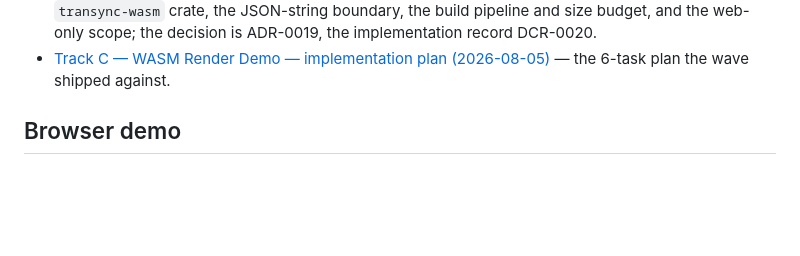
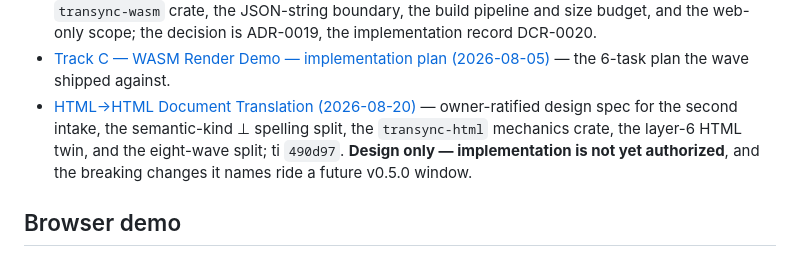
Before and after one commit to QuietJoon/transync, a Markdown page: docs/index.md, the part around the change. Rendered like a GitHub page; blank space fills up the shorter version.

Commit message:
docs(spec): the HTML→HTML design, twelve decisions and eight waves
Design spec for ti `490d97` — the second intake that produces the block IR, so
an HTML document can be translated instead of refused.

Twelve owner decisions, each recorded with the alternatives it rejected: the IR
separates semantic kind from spelling (`BlockKind::Html` narrows to 'HTML with
no semantic equivalent'); the HTML mechanics leave `transync-syntax` for a
`transync-html` crate while the format seam stays a module boundary, because
the pipeline below intake is format-agnostic and that is the architecture's
achievement; structural elements pass through and content elements stop, so the
block set does not depend on how deeply an author nested wrappers; `<li>` is the
block, not `<ul>`; `<title>` is translated but anchor-less; panes stay a sync
surface and fidelity is `transync serve`; `--input-format` is explicit and the
preamble sniff stays a refusal rather than becoming a router.

**Design only. Implementation is not authorized by this commit** — the spec is
the document that gate reviews, and the four breaking-by-policy changes it names
(`Block.spelling`, `Document.format`, the `Html` narrowing, `BlockKind::Title`)
ride a future sanctioned v0.5.0 window. v0.4.1 was considered and measured —
neither known consumer breaks, and nothing is published — and rejected anyway,
because a policy exception is more expensive later than a version number is now.

What the spec is careful about, because this repository has paid for the
alternative: every load-bearing code claim was re-read against the tree, facts
established by running code are marked MEASURED, and the limits are written
down rather than omitted — the layer-6 twin's blind spot (two same-kind blocks
with swapped texts pass all four checks, exact parity with the shipped
`reparse_full` blindness), OI-0035's in-pane-impostor residual, and the accepted
limitation that attribute text stays untranslated, so a shared link previews in
the source language.

`docs/index.md` gains the link in the same commit: the spec's own existence
turns `docs_index_drift` red, and deferring the link to a later wave would have
made every intermediate wave's 'suite green' acceptance unsatisfiable.

Co-Authored-By: Claude Opus 5 <noreply@anthropic.com>

```diff
--- a/docs/index.md
+++ b/docs/index.md
@@ -120,6 +120,7 @@ Three things sit outside the rule on purpose, because they are not this index's
 - [OI-0008 + OI-0033 Internal-Quality Wave — implementation plan (2026-08-05)](superpowers/plans/2026-08-05-oi0008-0033-internal-quality.md) — the 12-task plan the wave shipped against.
 - [Track C — In-Browser WASM Rendering + Edit Demo (2026-08-05)](superpowers/specs/2026-08-05-track-c-wasm-render-demo-design.md) — approved design spec for the `transync-wasm` crate, the JSON-string boundary, the build pipeline and size budget, and the web-only scope; the decision is ADR-0019, the implementation record DCR-0020.
 - [Track C — WASM Render Demo — implementation plan (2026-08-05)](superpowers/plans/2026-08-05-track-c-wasm-render-demo.md) — the 6-task plan the wave shipped against.
+- [HTML→HTML Document Translation (2026-08-20)](superpowers/specs/2026-08-20-html-to-html-translation-design.md) — owner-ratified design spec for the second intake, the semantic-kind ⊥ spelling split, the `transync-html` mechanics crate, the layer-6 HTML twin, and the eight-wave split; ti `490d97`. **Design only — implementation is not yet authorized**, and the breaking changes it names ride a future v0.5.0 window.
 
 ## Browser demo
 
```
Also changed, not shown: 1 other file.
